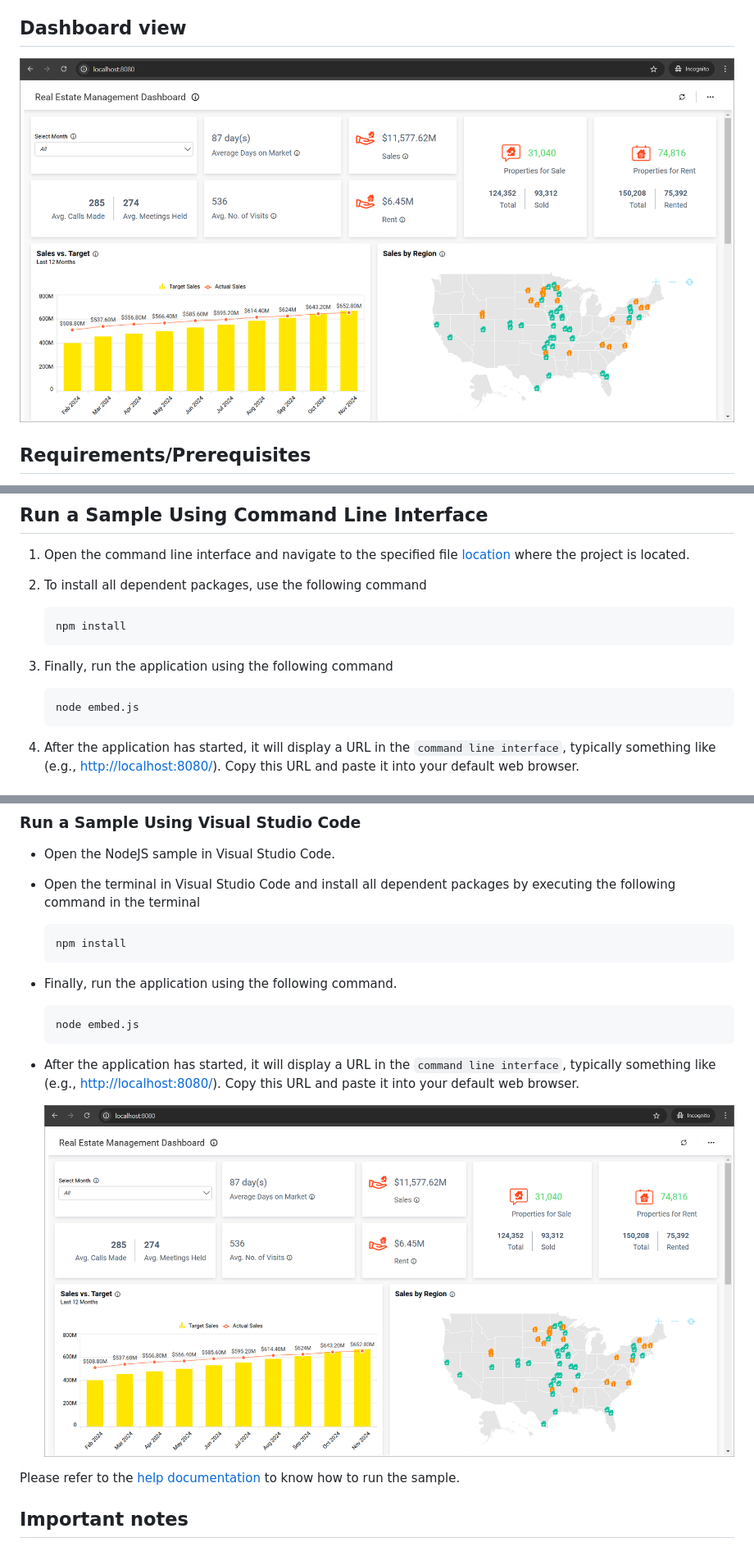
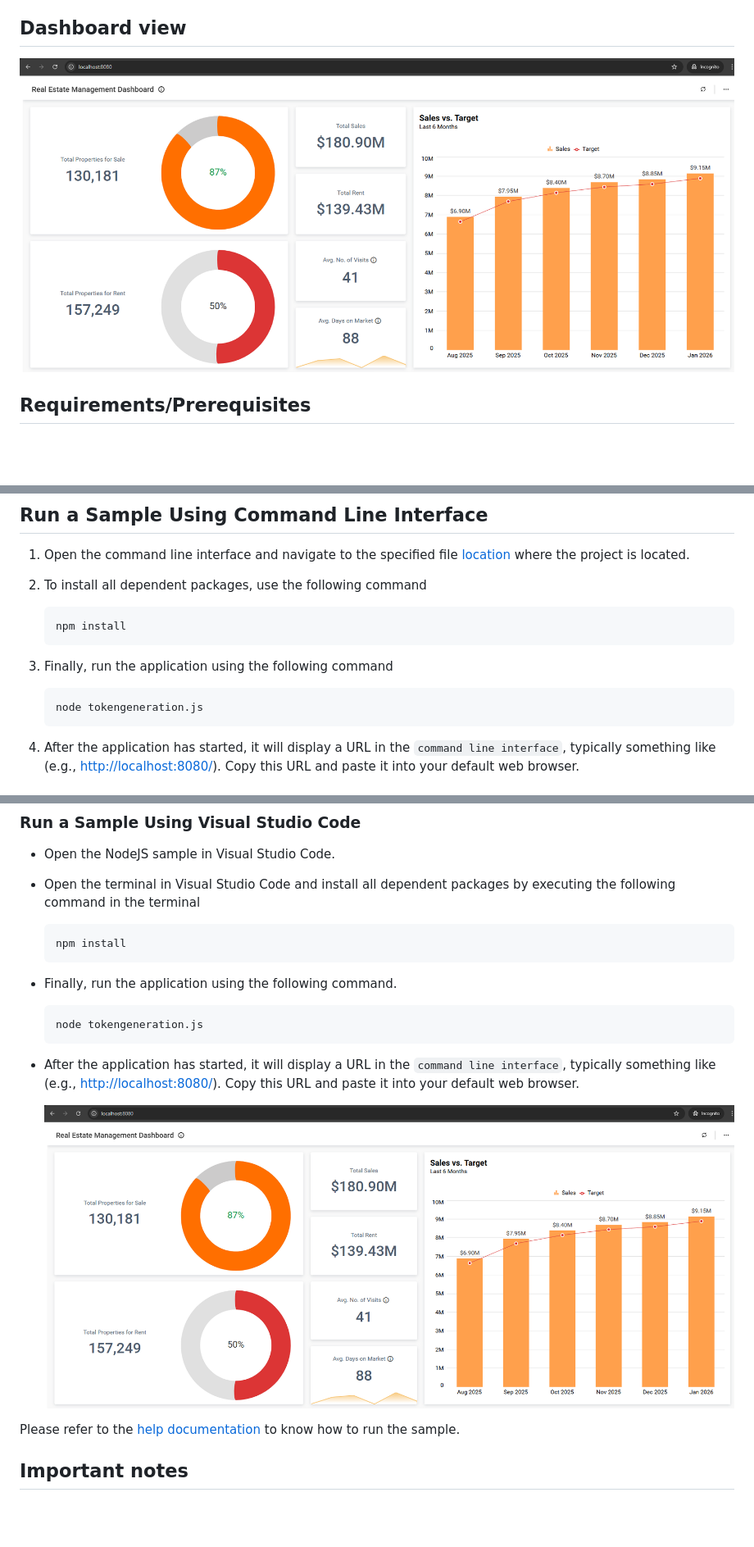
Before and after one commit to boldbi/nodejs-sample, a Markdown page: README.md, 3 parts joined by grey strips. Shown: that part at 82% size. Rendered like a GitHub page; pictures changed too: images/dashboard.png; blank space fills up the shorter version.

Commit message:
updated sample with embedtoken

````diff
--- a/README.md
+++ b/README.md
@@ -45,7 +45,7 @@ This project was created using NodeJS 18.18. This application aims to demonstrat
   3. Finally, run the application using the following command
 
      ```bash
-     node embed.js
+     node tokengeneration.js
      ```
 
   4. After the application has started, it will display a URL in the `command line interface`, typically something like (e.g., <http://localhost:8080/>). Copy this URL and paste it into your default web browser.
@@ -67,7 +67,7 @@ This project was created using NodeJS 18.18. This application aims to demonstrat
 * Finally, run the application using the following command.
 
     ```bash
-    node embed.js
+    node tokengeneration.js
     ```
 
 * After the application has started, it will display a URL in the `command line interface`, typically something like (e.g., <http://localhost:8080/>). Copy this URL and paste it into your default web browser.
````
Also changed, not shown: 4 other files.
